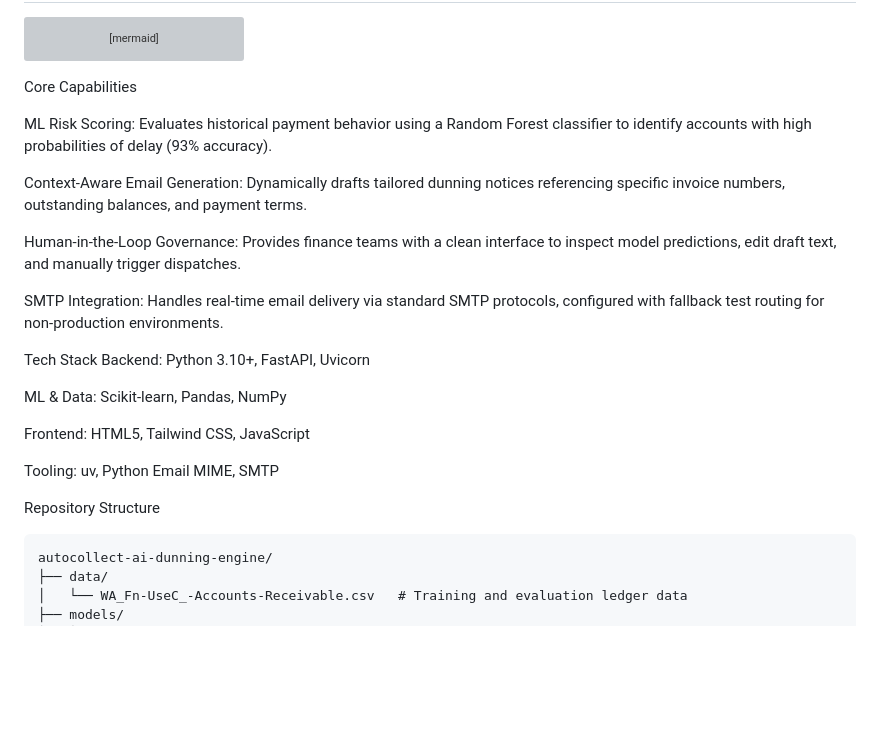
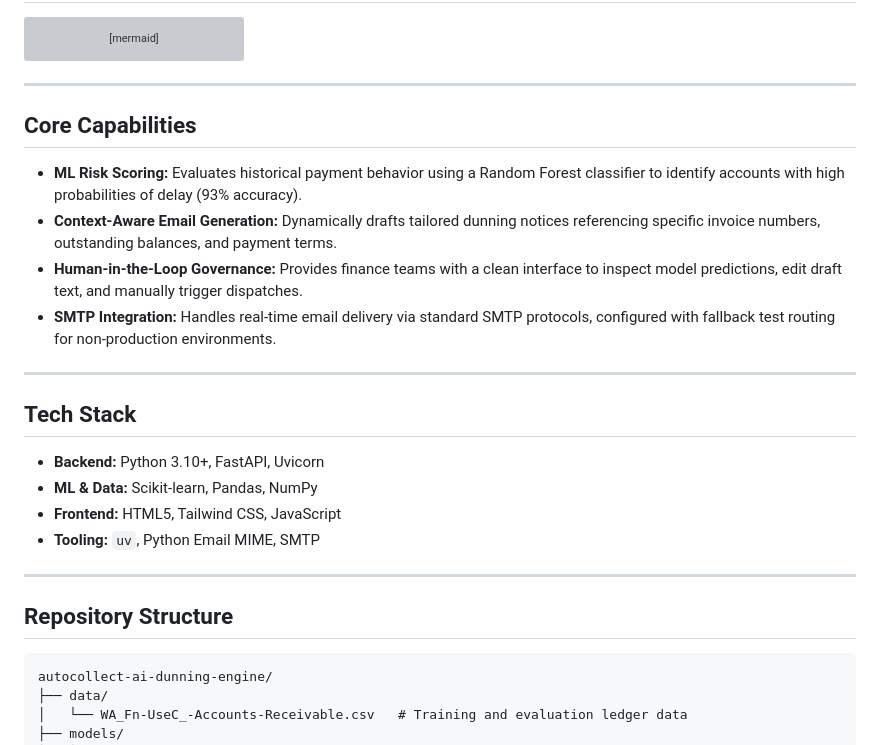
Before and after one commit to sajesh-nair/autocollect-ai-dunning-engine, a Markdown page: README.md, the part around the change. GitHub-like rendering; blank space fills up the shorter version; grey boxes are pictures that could not be loaded.

Commit message:
Revise README for improved documentation
Updated README to enhance clarity and structure.

````diff
--- a/README.md
+++ b/README.md
@@ -54,28 +54,29 @@ graph TD
     style I fill:#742a2a,stroke:#c53030,color:#fff
 ```
 
-Core Capabilities
+---
 
-ML Risk Scoring: Evaluates historical payment behavior using a Random Forest classifier to identify accounts with high probabilities of delay (93% accuracy).
+## Core Capabilities
 
-Context-Aware Email Generation: Dynamically drafts tailored dunning notices referencing specific invoice numbers, outstanding balances, and payment terms.
+* **ML Risk Scoring:** Evaluates historical payment behavior using a Random Forest classifier to identify accounts with high probabilities of delay (93% accuracy).
+* **Context-Aware Email Generation:** Dynamically drafts tailored dunning notices referencing specific invoice numbers, outstanding balances, and payment terms.
+* **Human-in-the-Loop Governance:** Provides finance teams with a clean interface to inspect model predictions, edit draft text, and manually trigger dispatches.
+* **SMTP Integration:** Handles real-time email delivery via standard SMTP protocols, configured with fallback test routing for non-production environments.
 
-Human-in-the-Loop Governance: Provides finance teams with a clean interface to inspect model predictions, edit draft text, and manually trigger dispatches.
+---
 
-SMTP Integration: Handles real-time email delivery via standard SMTP protocols, configured with fallback test routing for non-production environments.
+## Tech Stack
 
-Tech Stack
-Backend: Python 3.10+, FastAPI, Uvicorn
+* **Backend:** Python 3.10+, FastAPI, Uvicorn
+* **ML & Data:** Scikit-learn, Pandas, NumPy
+* **Frontend:** HTML5, Tailwind CSS, JavaScript
+* **Tooling:** `uv`, Python Email MIME, SMTP
 
-ML & Data: Scikit-learn, Pandas, NumPy
+---
 
-Frontend: HTML5, Tailwind CSS, JavaScript
+## Repository Structure
 
-Tooling: uv, Python Email MIME, SMTP
-
-
-Repository Structure
-```
+```text
 autocollect-ai-dunning-engine/
 ├── data/
 │   └── WA_Fn-UseC_-Accounts-Receivable.csv   # Training and evaluation ledger data
````
